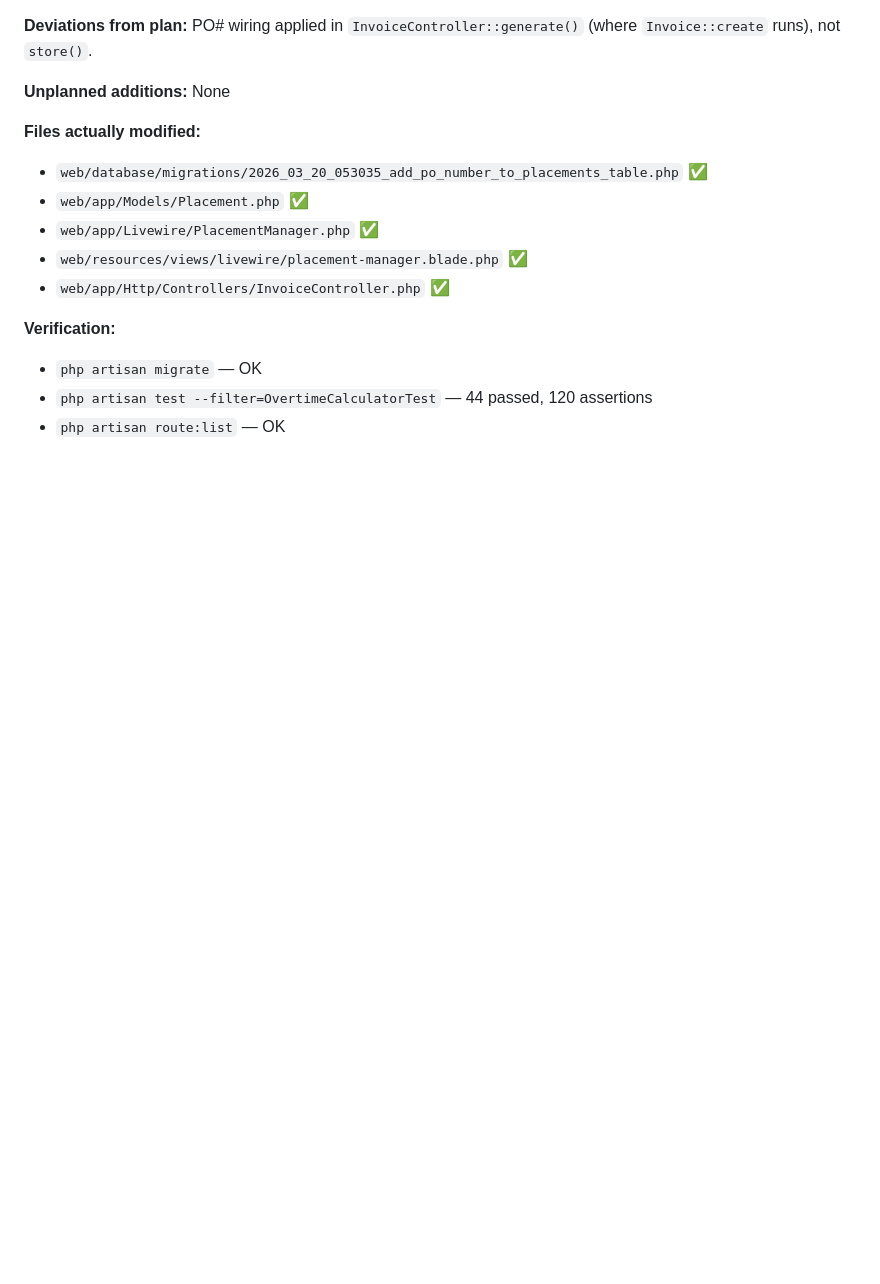
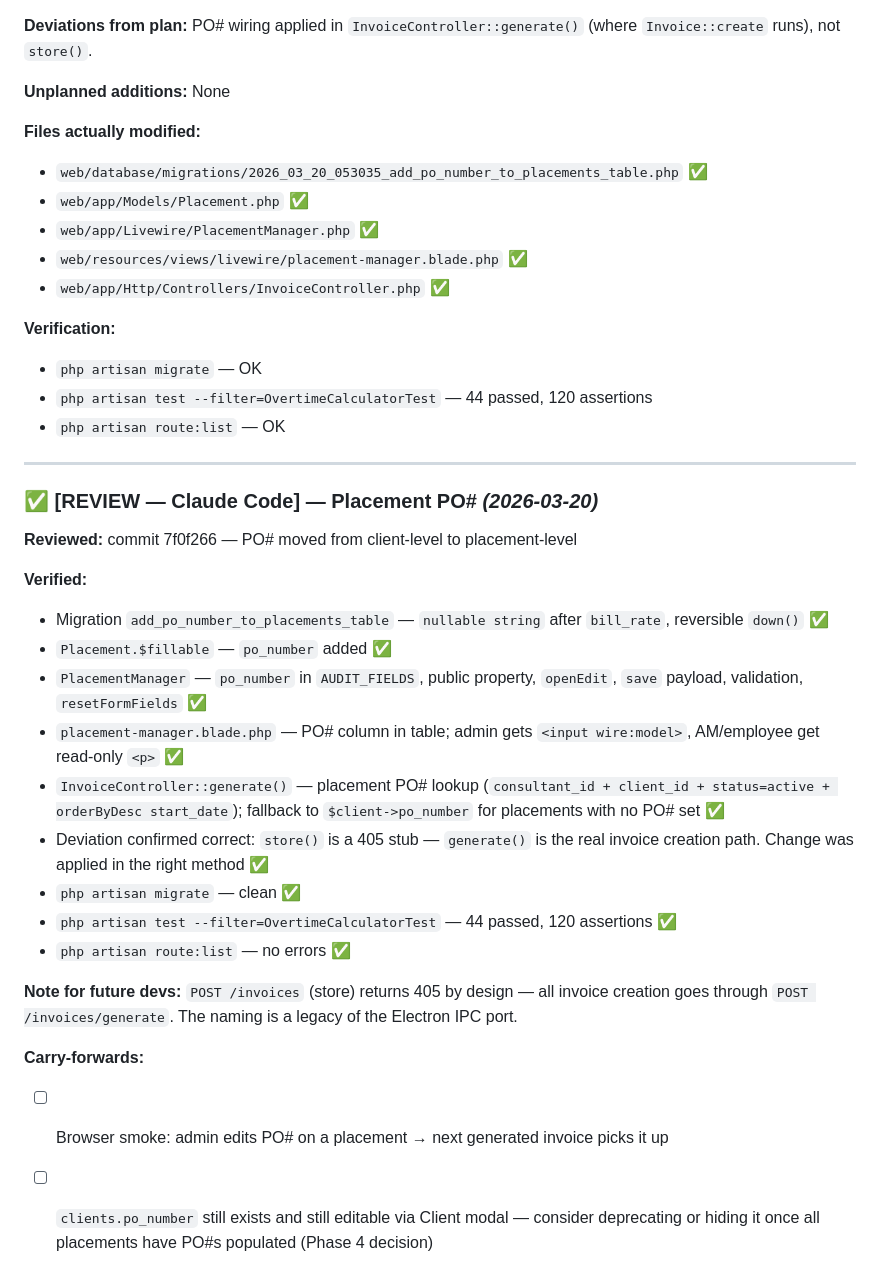
Before and after one commit to task31/IHRP, a Markdown page: DEVLOG.md, the part around the change. Rendered like a GitHub page; blank space fills up the shorter version.

Commit message:
docs: review Placement PO# feature (7f0f266)
Co-Authored-By: Claude Sonnet 4.6 <noreply@anthropic.com>

```diff
--- a/DEVLOG.md
+++ b/DEVLOG.md
@@ -910,3 +910,27 @@ placement management (Livewire), and an employee-specific dashboard.
 - `php artisan migrate` — OK
 - `php artisan test --filter=OvertimeCalculatorTest` — 44 passed, 120 assertions
 - `php artisan route:list` — OK
+
+
+---
+
+### ✅ [REVIEW — Claude Code] — Placement PO# _(2026-03-20)_
+
+**Reviewed:** commit 7f0f266 — PO# moved from client-level to placement-level
+
+**Verified:**
+- Migration `add_po_number_to_placements_table` — `nullable string` after `bill_rate`, reversible `down()` ✅
+- `Placement.$fillable` — `po_number` added ✅
+- `PlacementManager` — `po_number` in `AUDIT_FIELDS`, public property, `openEdit`, `save` payload, validation, `resetFormFields` ✅
+- `placement-manager.blade.php` — PO# column in table; admin gets `<input wire:model>`, AM/employee get read-only `<p>` ✅
+- `InvoiceController::generate()` — placement PO# lookup (`consultant_id + client_id + status=active + orderByDesc start_date`); fallback to `$client->po_number` for placements with no PO# set ✅
+- Deviation confirmed correct: `store()` is a 405 stub — `generate()` is the real invoice creation path. Change was applied in the right method ✅
+- `php artisan migrate` — clean ✅
+- `php artisan test --filter=OvertimeCalculatorTest` — 44 passed, 120 assertions ✅
+- `php artisan route:list` — no errors ✅
+
+**Note for future devs:** `POST /invoices` (store) returns 405 by design — all invoice creation goes through `POST /invoices/generate`. The naming is a legacy of the Electron IPC port.
+
+**Carry-forwards:**
+- [ ] Browser smoke: admin edits PO# on a placement → next generated invoice picks it up
+- [ ] `clients.po_number` still exists and still editable via Client modal — consider deprecating or hiding it once all placements have PO#s populated (Phase 4 decision)
```
